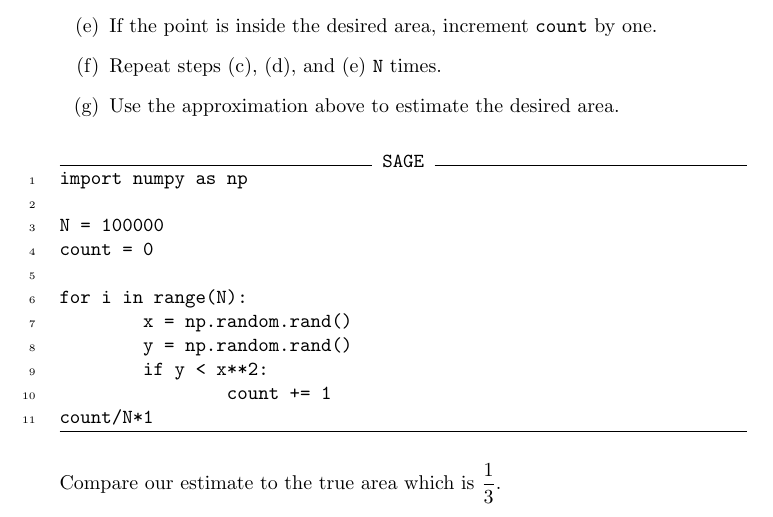
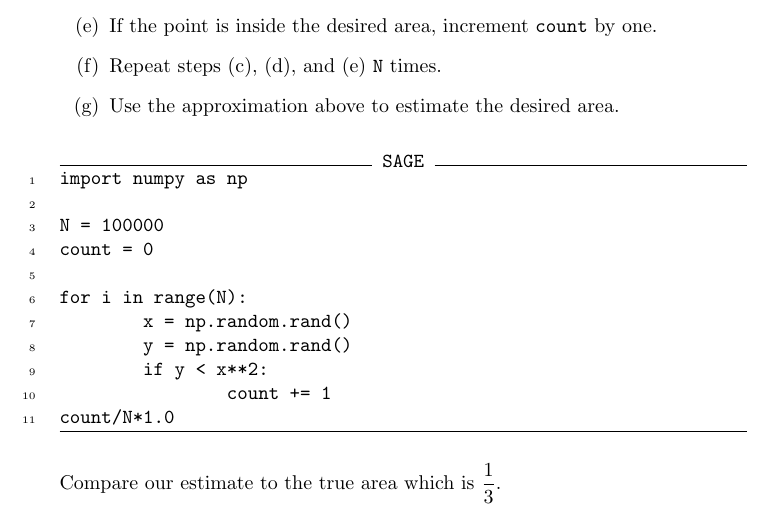
Before and after one commit to jathiel/Ximera-Xourses-NYCCT, a LaTeX document (MAT1630/Random/Random.tex): part of page 7 of 8, cut so that both start at the same text. Compiled offline with pdfLaTeX.

Commit message:
area output fix

```diff
--- a/MAT1630/Random/Random.tex
+++ b/MAT1630/Random/Random.tex
@@ -231,7 +231,7 @@ for i in range(N):
         y = np.random.rand()
         if y < x**2:
                 count += 1
-count/N*1
+count/N*1.0
 \end{sageCell}
 
 Compare our estimate to the true area which is $\frac{1}{3}$.
```
